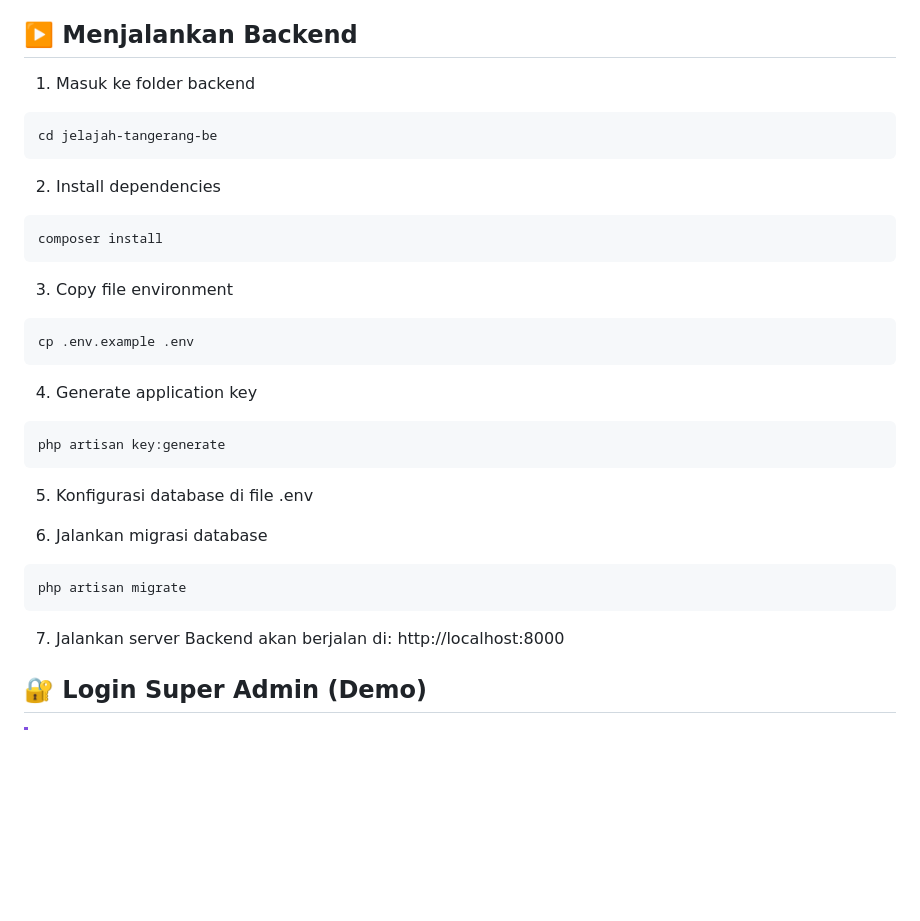
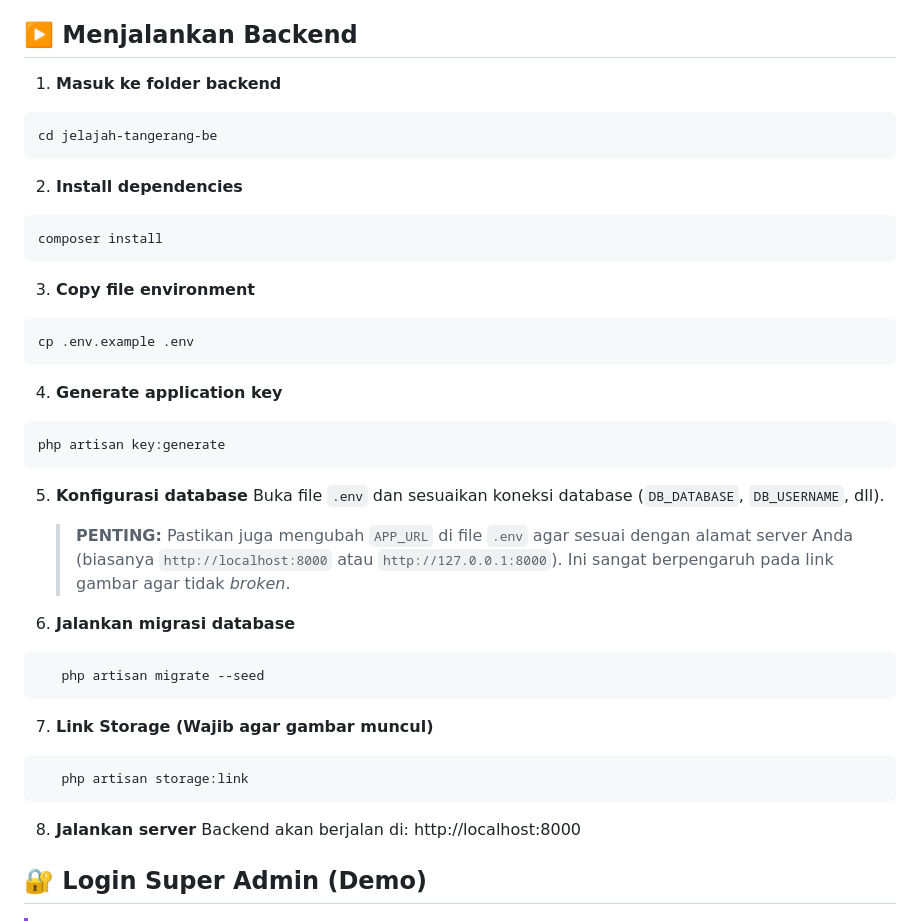
Before and after one commit to ekodee/Jelajah-Tangerang, a Markdown page: jelajah-tangerang-be/README.md, the part around the change. GitHub-like rendering; blank space fills up the shorter version.

````diff
--- a/jelajah-tangerang-be/README.md
+++ b/jelajah-tangerang-be/README.md
@@ -38,39 +38,45 @@ be/
 
 ## ▶️ Menjalankan Backend
 
-1. Masuk ke folder backend
+1. **Masuk ke folder backend**
 
 ```bash
 cd jelajah-tangerang-be
 ```
 
-2. Install dependencies
+2. **Install dependencies**
 
 ```bash
 composer install
 ```
 
-3. Copy file environment
+3. **Copy file environment**
 
 ```bash
 cp .env.example .env
 ```
 
-4. Generate application key
+4. **Generate application key**
 
 ```bash
 php artisan key:generate
 ```
 
-5. Konfigurasi database di file .env
+5. **Konfigurasi database**
+   Buka file `.env` dan sesuaikan koneksi database (`DB_DATABASE`, `DB_USERNAME`, dll).
+   > **PENTING:** Pastikan juga mengubah `APP_URL` di file `.env` agar sesuai dengan alamat server Anda (biasanya `http://localhost:8000` atau `http://127.0.0.1:8000`). Ini sangat berpengaruh pada link gambar agar tidak *broken*.
 
-6. Jalankan migrasi database
-
+6. **Jalankan migrasi database**
 ```bash
-php artisan migrate
+   php artisan migrate --seed
 ```
 
-7. Jalankan server
+7. **Link Storage (Wajib agar gambar muncul)**
+```bash
+   php artisan storage:link
+```
+
+8. **Jalankan server**
    Backend akan berjalan di: http://localhost:8000
 
 ## 🔐 Login Super Admin (Demo)
````
